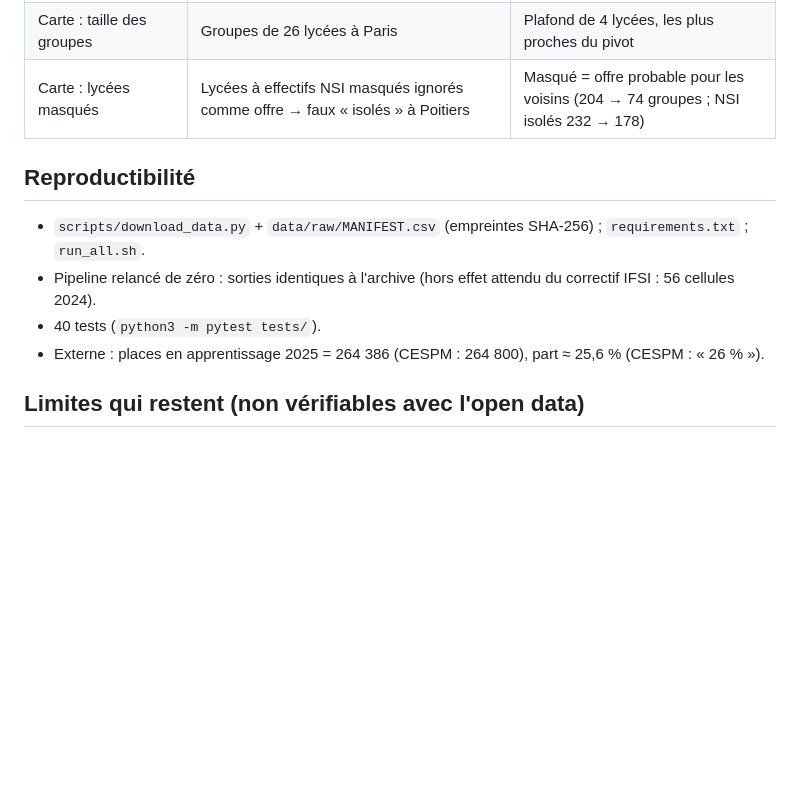
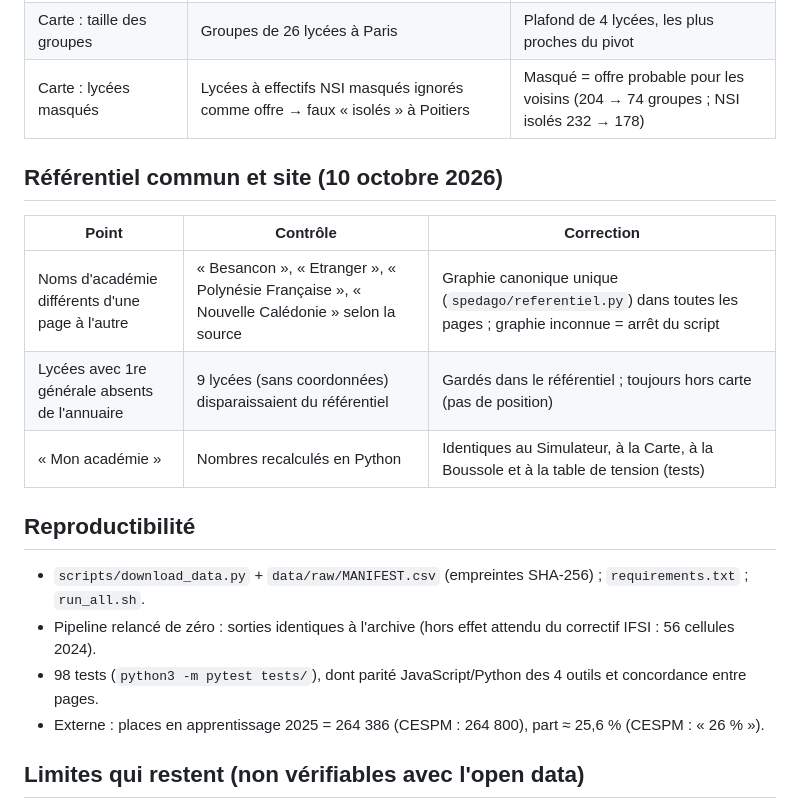
Before and after one commit to L0live/Spedago, a Markdown page: reports/CORRECTIONS.md, the part around the change. Drawn GitHub-style; blank space fills up the shorter version.

Commit message:
Journal des corrections : référentiel et site

```diff
--- a/reports/CORRECTIONS.md
+++ b/reports/CORRECTIONS.md
@@ -34,11 +34,19 @@ Inchangé : inversion de `list_com` 2024-2025, CNED exclu, persistance de la ten
 | Carte : taille des groupes | Groupes de 26 lycées à Paris | Plafond de 4 lycées, les plus proches du pivot |
 | Carte : lycées masqués | Lycées à effectifs NSI masqués ignorés comme offre → faux « isolés » à Poitiers | Masqué = offre probable pour les voisins (204 → 74 groupes ; NSI isolés 232 → 178) |
 
+## Référentiel commun et site (10 octobre 2026)
+
+| Point | Contrôle | Correction |
+|---|---|---|
+| Noms d'académie différents d'une page à l'autre | « Besancon », « Etranger », « Polynésie Française », « Nouvelle Calédonie » selon la source | Graphie canonique unique (`spedago/referentiel.py`) dans toutes les pages ; graphie inconnue = arrêt du script |
+| Lycées avec 1re générale absents de l'annuaire | 9 lycées (sans coordonnées) disparaissaient du référentiel | Gardés dans le référentiel ; toujours hors carte (pas de position) |
+| « Mon académie » | Nombres recalculés en Python | Identiques au Simulateur, à la Carte, à la Boussole et à la table de tension (tests) |
+
 ## Reproductibilité
 
 - `scripts/download_data.py` + `data/raw/MANIFEST.csv` (empreintes SHA-256) ; `requirements.txt` ; `run_all.sh`.
 - Pipeline relancé de zéro : sorties identiques à l'archive (hors effet attendu du correctif IFSI : 56 cellules 2024).
-- 40 tests (`python3 -m pytest tests/`).
+- 98 tests (`python3 -m pytest tests/`), dont parité JavaScript/Python des 4 outils et concordance entre pages.
 - Externe : places en apprentissage 2025 = 264 386 (CESPM : 264 800), part ≈ 25,6 % (CESPM : « 26 % »).
 
 ## Limites qui restent (non vérifiables avec l'open data)
```
